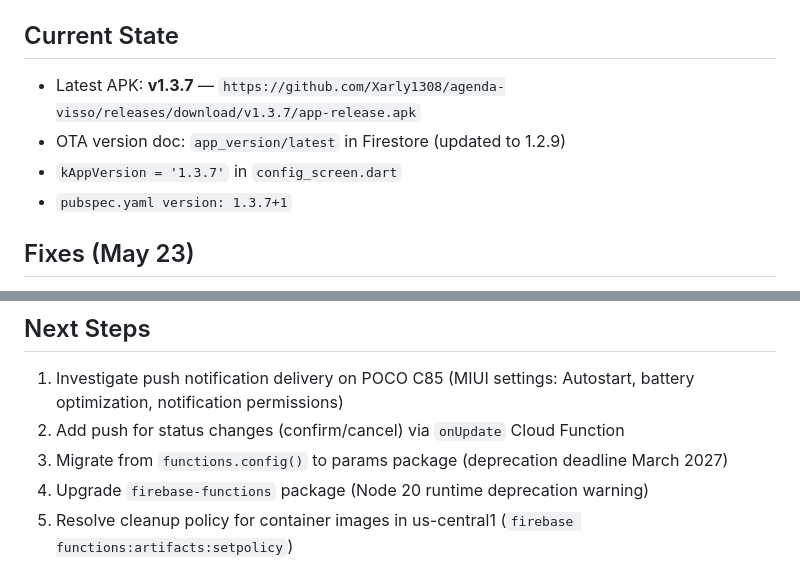
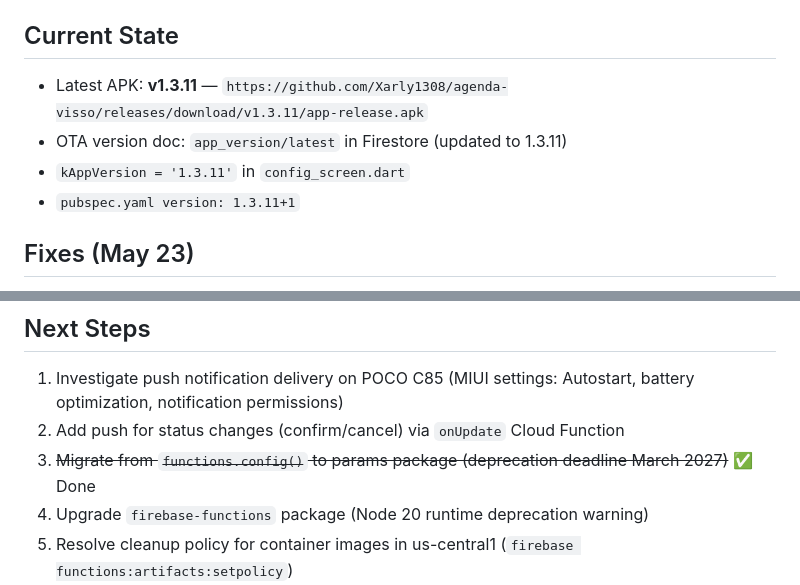
Before and after one commit to Xarly1308/agenda-visso, a Markdown page: AGENTS.md, 2 parts joined by grey strips. GitHub-like rendering.

Commit message:
docs: update AGENTS.md - mark params migration done, version 1.3.11

```diff
--- a/AGENTS.md
+++ b/AGENTS.md
@@ -13,10 +13,10 @@ Complete both apps (professional + patient) for single-professional optometry cl
 - **OTA**: `ota_update` package + GitHub Releases (PackageInstaller API, `usePackageInstaller: true`)
 
 ## Current State
-- Latest APK: **v1.3.7** — `https://github.com/Xarly1308/agenda-visso/releases/download/v1.3.7/app-release.apk`
-- OTA version doc: `app_version/latest` in Firestore (updated to 1.2.9)
-- `kAppVersion = '1.3.7'` in `config_screen.dart`
-- `pubspec.yaml version: 1.3.7+1`
+- Latest APK: **v1.3.11** — `https://github.com/Xarly1308/agenda-visso/releases/download/v1.3.11/app-release.apk`
+- OTA version doc: `app_version/latest` in Firestore (updated to 1.3.11)
+- `kAppVersion = '1.3.11'` in `config_screen.dart`
+- `pubspec.yaml version: 1.3.11+1`
 
 ## Fixes (May 23)
 - **Hoy no se podía agendar** — ambas apps usaban `hoy.add(Duration(days: 1))` como inicio del rango de fechas disponibles. Se cambió a `hoy` para incluir el día actual.
@@ -65,7 +65,7 @@ Complete both apps (professional + patient) for single-professional optometry cl
 ## Next Steps
 1. Investigate push notification delivery on POCO C85 (MIUI settings: Autostart, battery optimization, notification permissions)
 2. Add push for status changes (confirm/cancel) via `onUpdate` Cloud Function
-3. Migrate from `functions.config()` to params package (deprecation deadline March 2027)
+3. ~~Migrate from `functions.config()` to params package (deprecation deadline March 2027)~~ ✅ Done
 4. Upgrade `firebase-functions` package (Node 20 runtime deprecation warning)
 5. Resolve cleanup policy for container images in us-central1 (`firebase functions:artifacts:setpolicy`)
 6. Custom domain for Resend (production email)
```
